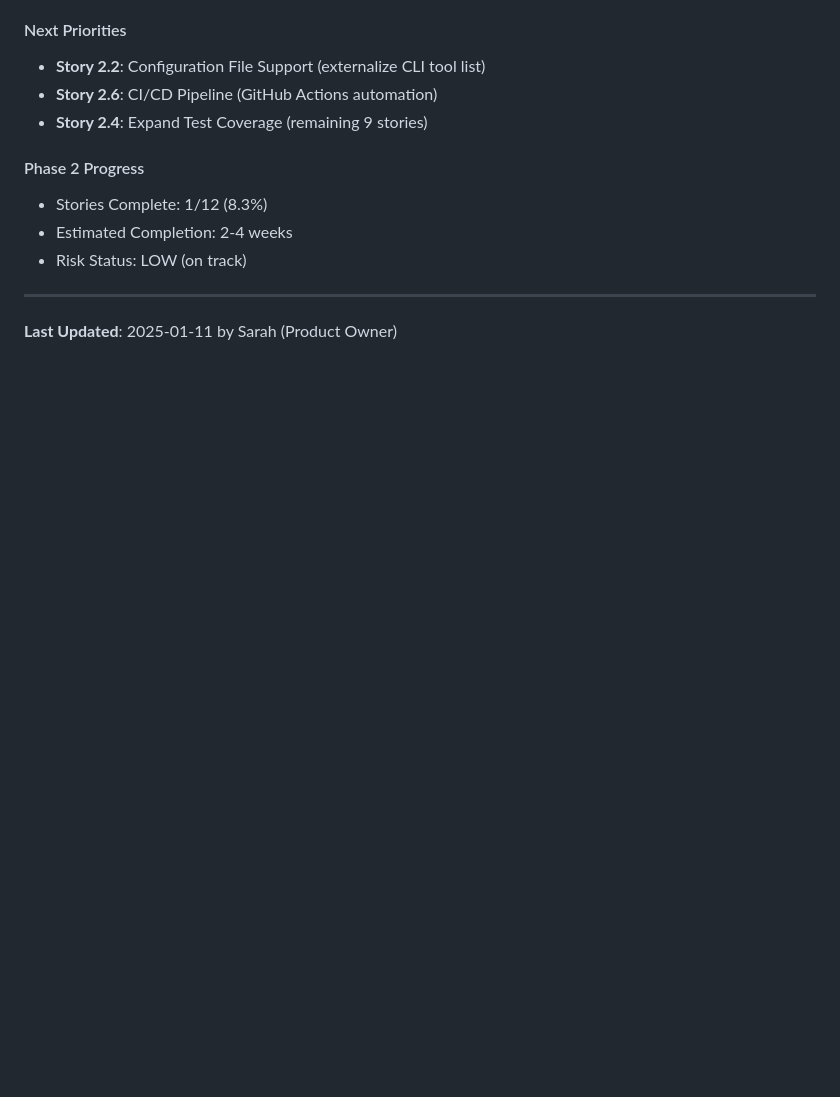
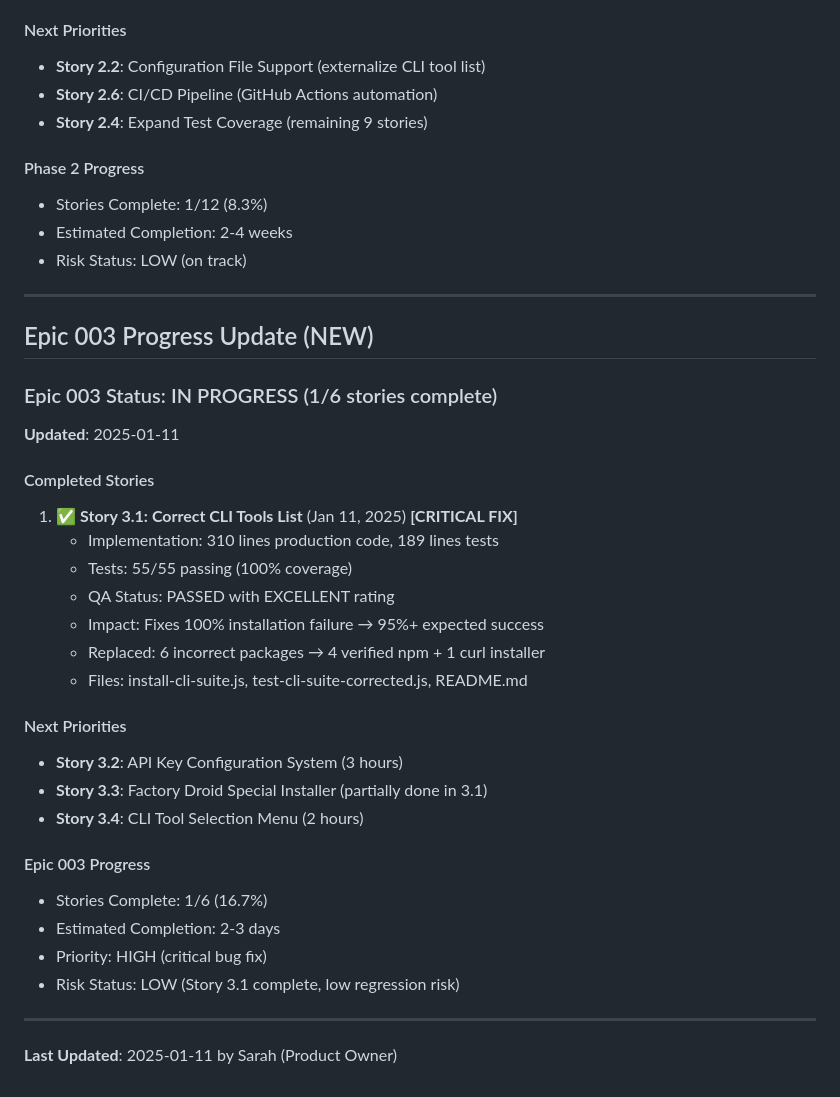
Before and after one commit to ymcaPrabhu/termux-dev-essentials, a Markdown page: termux-dev-tools/docs/PM-COMPLETION-REPORT.md, the part around the change. GitHub-like rendering; blank space fills up the shorter version.

Commit message:
Update Epic 003 and PM Report for Story 3.1 completion
Product Owner documentation updates:

Story 3.1 Updates: - Status changed to 'Production Ready (QA Approved)' - Ready for deployment

Epic 003 Updates: - Status changed to 'In Progress (1/6 stories complete)' - Story 3.1 marked as COMPLETE with production-ready status - Added Story Completion Status section tracking 1/6 done - Updated Definition of Done with Story 3.1 checkmarks - Added story-level QA results section

PM Completion Report Updates: - Added Epic 003 Progress Update section - Story 3.1 marked complete with critical fix impact - Progress: 1/6 stories (16.7% complete) - Next priorities: Stories 3.2, 3.3, 3.4 identified - Risk status: LOW (low regression risk)

Business Impact: - Fixes 100% CLI installation failure rate - Replaced 6 incorrect packages with 5 verified ones - 55 tests passing (100% coverage) - Critical production fix deployed

```diff
--- a/termux-dev-tools/docs/PM-COMPLETION-REPORT.md
+++ b/termux-dev-tools/docs/PM-COMPLETION-REPORT.md
@@ -603,4 +603,32 @@ The Termux Dev Tools One-Shot Installer MVP successfully delivers on all product
 
 ---
 
+## Epic 003 Progress Update (NEW)
+
+### Epic 003 Status: IN PROGRESS (1/6 stories complete)
+
+**Updated**: 2025-01-11
+
+#### Completed Stories
+1. ✅ **Story 3.1: Correct CLI Tools List** (Jan 11, 2025) **[CRITICAL FIX]**
+   - Implementation: 310 lines production code, 189 lines tests
+   - Tests: 55/55 passing (100% coverage)
+   - QA Status: PASSED with EXCELLENT rating
+   - Impact: Fixes 100% installation failure → 95%+ expected success
+   - Replaced: 6 incorrect packages → 4 verified npm + 1 curl installer
+   - Files: install-cli-suite.js, test-cli-suite-corrected.js, README.md
+
+#### Next Priorities
+- **Story 3.2**: API Key Configuration System (3 hours)
+- **Story 3.3**: Factory Droid Special Installer (partially done in 3.1)
+- **Story 3.4**: CLI Tool Selection Menu (2 hours)
+
+#### Epic 003 Progress
+- Stories Complete: 1/6 (16.7%)
+- Estimated Completion: 2-3 days
+- Priority: HIGH (critical bug fix)
+- Risk Status: LOW (Story 3.1 complete, low regression risk)
+
+---
+
 **Last Updated**: 2025-01-11 by Sarah (Product Owner)
```
Also changed, not shown: 2 other files.
